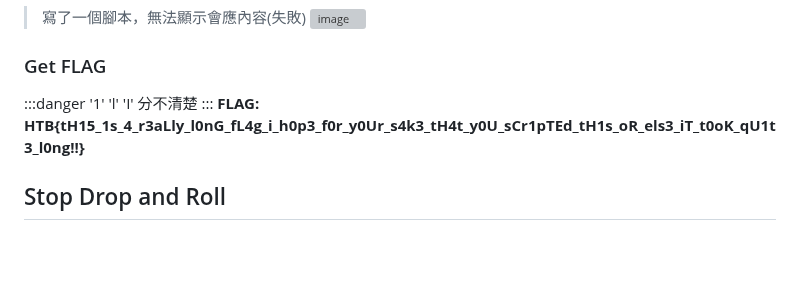
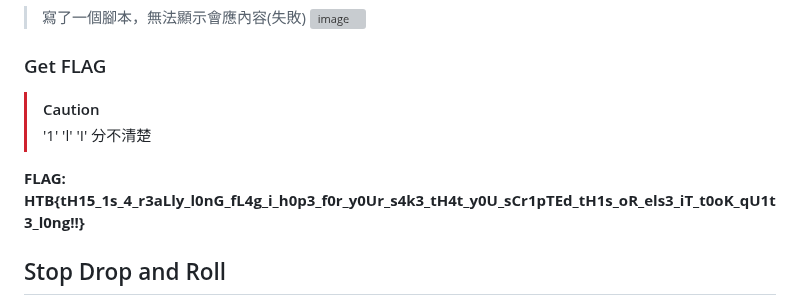
Before and after one commit to Chw41/My-CTF-Challenges, a Markdown page: HTB Cyber Apocalypse CTF/2024/README.md, the part around one of its changes. GitHub-like rendering; blank space fills up the shorter version; grey boxes are pictures that could not be loaded.

```diff
--- a/HTB Cyber Apocalypse CTF/2024/README.md
+++ b/HTB Cyber Apocalypse CTF/2024/README.md
@@ -32,9 +32,9 @@ nc 83.136.252.62 49263
 > ![image](https://hackmd.io/_uploads/S1Whl43pT.png)
 
 ### Get FLAG
-:::danger
-'1' 'l' 'I' 分不清楚
-:::
+> [!CAUTION]
+> '1' 'l' 'I' 分不清楚
+
 **FLAG: HTB{tH15_1s_4_r3aLly_l0nG_fL4g_i_h0p3_f0r_y0Ur_s4k3_tH4t_y0U_sCr1pTEd_tH1s_oR_els3_iT_t0oK_qU1t3_l0ng!!}**
 
 ## Stop Drop and Roll
```
Also changed, not shown: other parts of HTB Cyber Apocalypse CTF/2024/README.md (+1 -1 lines).
